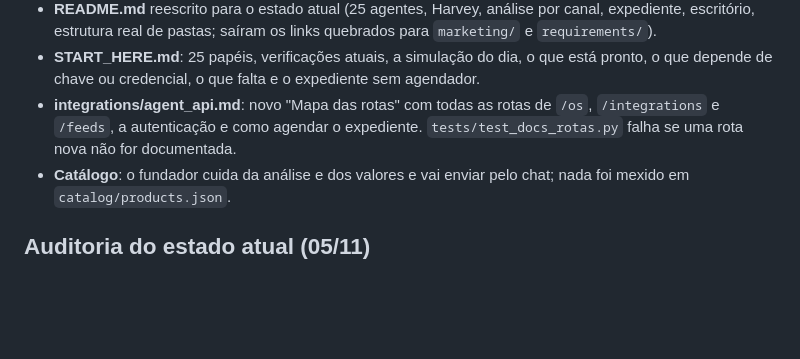
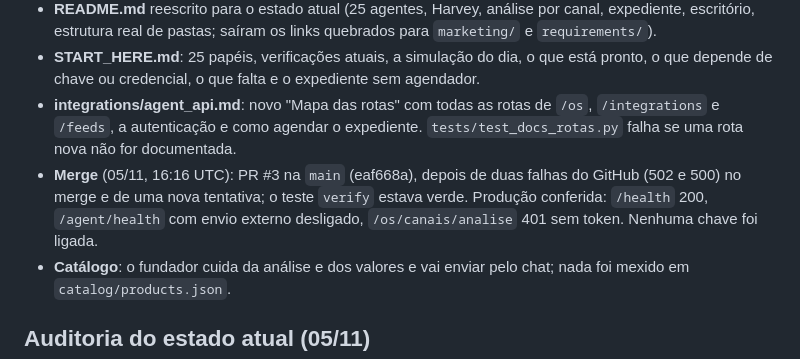
Before and after one commit to Eduardo3231/Veratus, a Markdown page: docs/HANDOFF.md, the part around the change. GitHub-like rendering; blank space fills up the shorter version.

Commit message:
docs(handoff): PR #3 mergeado e produção conferida
Co-Authored-By: Claude Opus 5.5 <noreply@anthropic.com>
Claude-Session: https://claude.ai/code/session_0182eNdePbRMnGbJPPivHXaG

```diff
--- a/docs/HANDOFF.md
+++ b/docs/HANDOFF.md
@@ -11,6 +11,7 @@ Pedido do fundador: confirmar a autonomia total e atualizar tudo que estava desa
 - **README.md** reescrito para o estado atual (25 agentes, Harvey, análise por canal, expediente, escritório, estrutura real de pastas; saíram os links quebrados para `marketing/` e `requirements/`).
 - **START_HERE.md**: 25 papéis, verificações atuais, a simulação do dia, o que está pronto, o que depende de chave ou credencial, o que falta e o expediente sem agendador.
 - **integrations/agent_api.md**: novo "Mapa das rotas" com todas as rotas de `/os`, `/integrations` e `/feeds`, a autenticação e como agendar o expediente. `tests/test_docs_rotas.py` falha se uma rota nova não for documentada.
+- **Merge** (05/11, 16:16 UTC): PR #3 na `main` (eaf668a), depois de duas falhas do GitHub (502 e 500) no merge e de uma nova tentativa; o teste `verify` estava verde. Produção conferida: `/health` 200, `/agent/health` com envio externo desligado, `/os/canais/analise` 401 sem token. Nenhuma chave foi ligada.
 - **Catálogo**: o fundador cuida da análise e dos valores e vai enviar pelo chat; nada foi mexido em `catalog/products.json`.
 
 ## Auditoria do estado atual (05/11)
```
